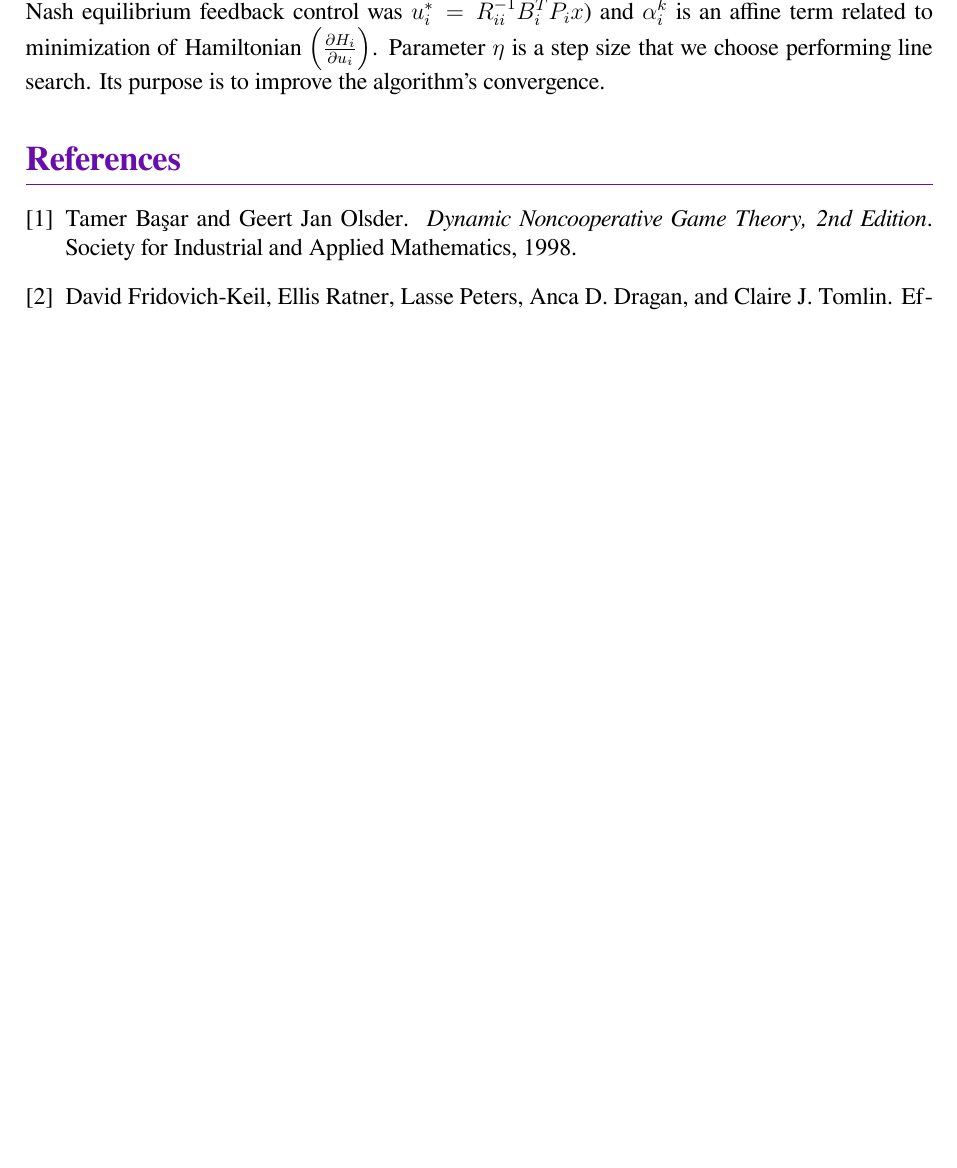
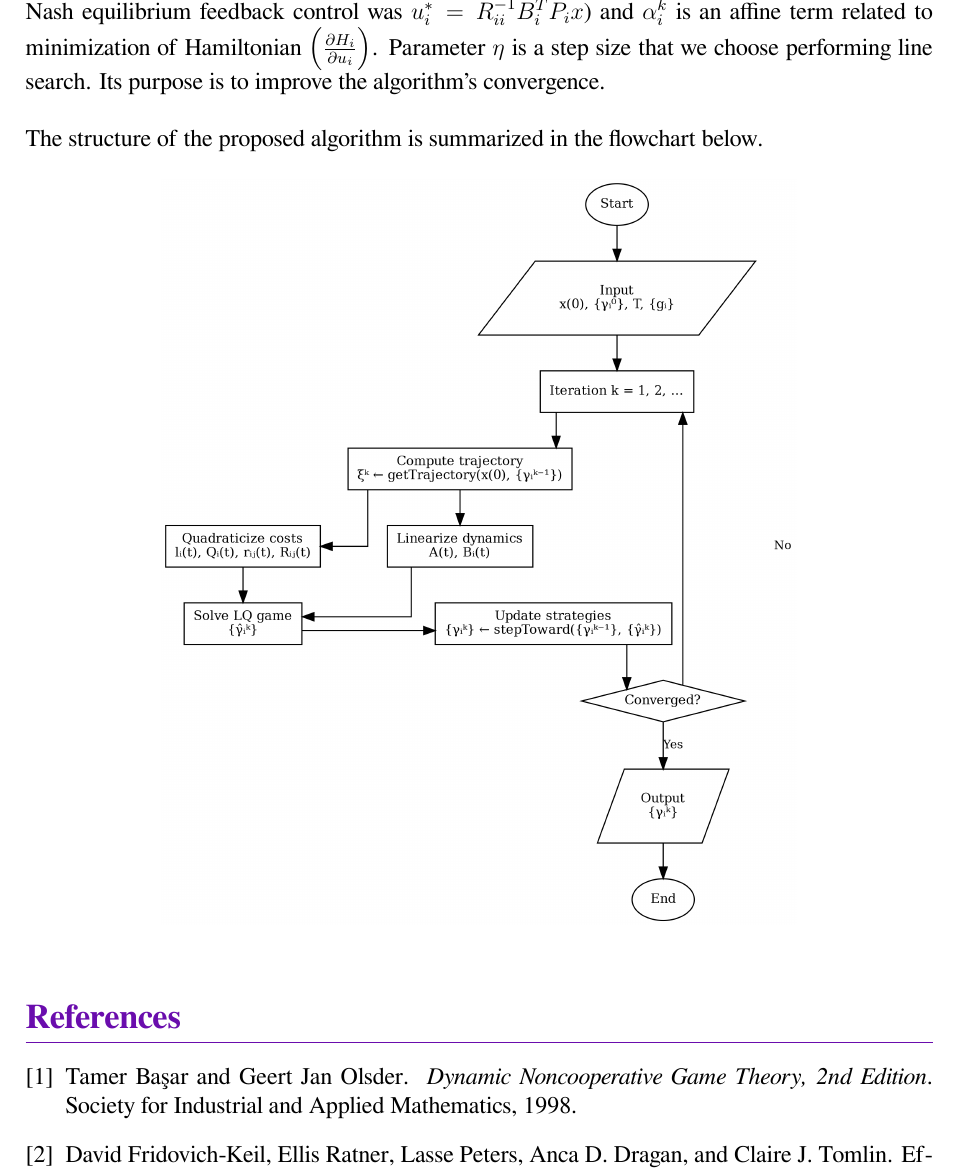
Before and after one commit to orion-3464/Differential-Games-iLQG, a LaTeX paper (report/report.tex, which reads report/ilqg_algo.tex): part of page 10 of 10 before the commit and part of page 10 of 11 after it, cut so that both start at the same text, the shorter picture padded with empty space. Compiled offline with XeLaTeX.

Commit message:
added algo flowchart to report

```diff
--- a/report/ilqg_algo.tex
+++ b/report/ilqg_algo.tex
@@ -80,4 +79,11 @@ $$
  \gamma_i^k(t, x(t)) = \hat{u}_i(t) - P_i^k(t)\delta x(t) - \eta \alpha_i^k(t)
  $$
 
- \noindent where $P_i^k$ is the solution of the coupled Riccati differential equation at iteration $k$ (LQ games' Nash equilibrium feedback control was $u_i^{*} = R_{ii}^{-1}B_i^T P_ix$) and $\alpha_i^k$ is an affine term related to minimization of Hamiltonian $\left(\frac{\partial H_i}{\partial u_i}\right)$. Parameter $\eta$ is a step size that we choose performing line search. Its purpose is to improve the algorithm's convergence.
+ \noindent where $P_i^k$ is the solution of the coupled Riccati differential equation at iteration $k$ (LQ games' Nash equilibrium feedback control was $u_i^{*} = R_{ii}^{-1}B_i^T P_ix$) and $\alpha_i^k$ is an affine term related to minimization of Hamiltonian $\left(\frac{\partial H_i}{\partial u_i}\right)$. Parameter $\eta$ is a step size that we choose performing line search. Its purpose is to improve the algorithm's convergence. \\
+
+ \noindent The structure of the proposed algorithm is summarized in the flowchart below.
+
+ \begin{figure}[h!]
+ 	\centering
+ 	\includegraphics[width=0.7\textwidth]{images/ilqg_flowchart/ilqg.png}
+ \end{figure}
```
Also changed, not shown: report/report.pdf, report/ilqg_algo.tex (1 more changed lines).
